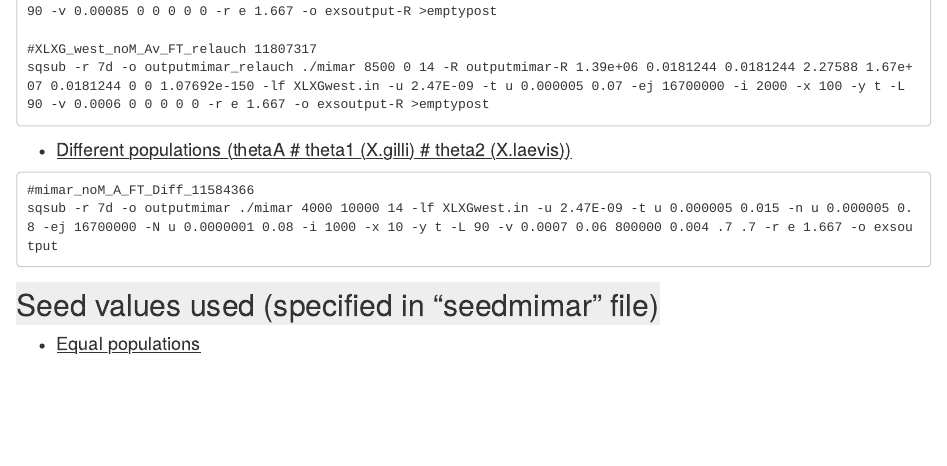
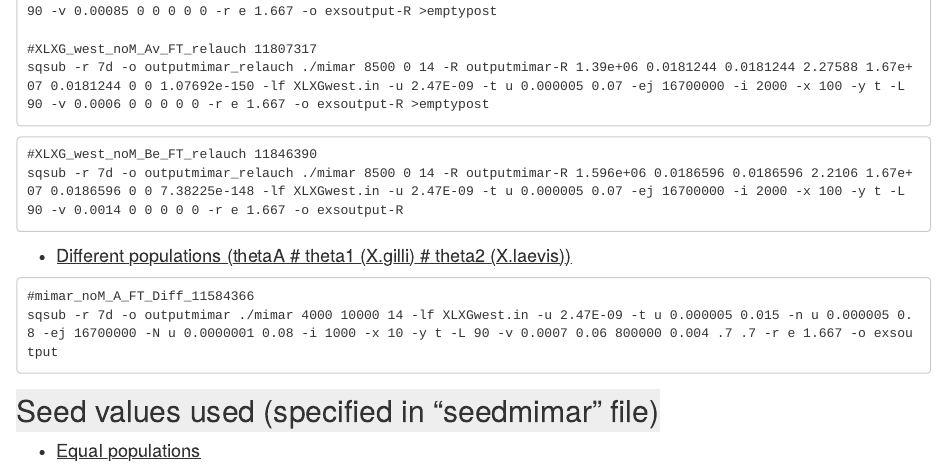
Before and after one commit to caro46/X.-laevis-and-X.-gilli-introgression, an R Markdown document (Models_used_Tfixed.Rmd): the page in a window 1100 px wide, from 3960 px down. Rendered offline with R 4.5, knitr and Pandoc, with nearby package versions.

Commit message:
Update Models_used_Tfixed.Rmd

````diff
--- a/Models_used_Tfixed.Rmd
+++ b/Models_used_Tfixed.Rmd
@@ -967,6 +967,11 @@ sqsub -r 7d -o outputmimar_relauch ./mimar 8500 0 14 -R outputmimar-R 1.424e+06
 #XLXG_west_noM_Av_FT_relauch 11807317
 sqsub -r 7d -o outputmimar_relauch ./mimar 8500 0 14 -R outputmimar-R 1.39e+06 0.0181244 0.0181244 2.27588 1.67e+07 0.0181244 0 0 1.07692e-150 -lf XLXGwest.in -u 2.47E-09 -t u 0.000005 0.07 -ej 16700000 -i 2000 -x 100 -y t -L 90 -v 0.0006 0 0 0 0 0 -r e 1.667 -o exsoutput-R >emptypost
 ```
+```
+#XLXG_west_noM_Be_FT_relauch 11846390
+sqsub -r 7d -o outputmimar_relauch ./mimar 8500 0 14 -R outputmimar-R 1.596e+06 0.0186596 0.0186596 2.2106 1.67e+07 0.0186596 0 0 7.38225e-148 -lf XLXGwest.in -u 2.47E-09 -t u 0.000005 0.07 -ej 16700000 -i 2000 -x 100 -y t -L 90 -v 0.0014 0 0 0 0 0 -r e 1.667 -o exsoutput-R
+```
+
 * <u><font size=4>Different populations (thetaA # theta1 (X.gilli) # theta2 (X.laevis))</font></u>
 
 ```
````
